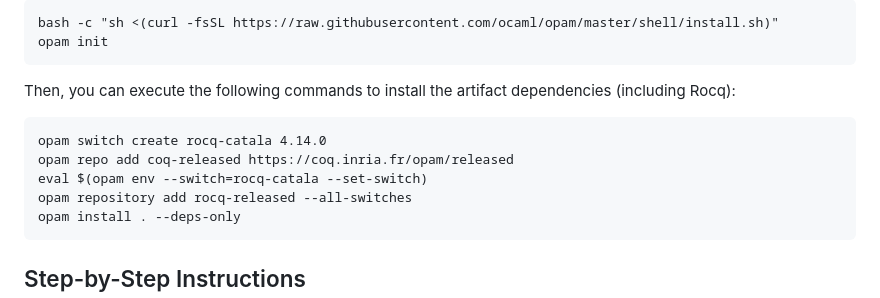
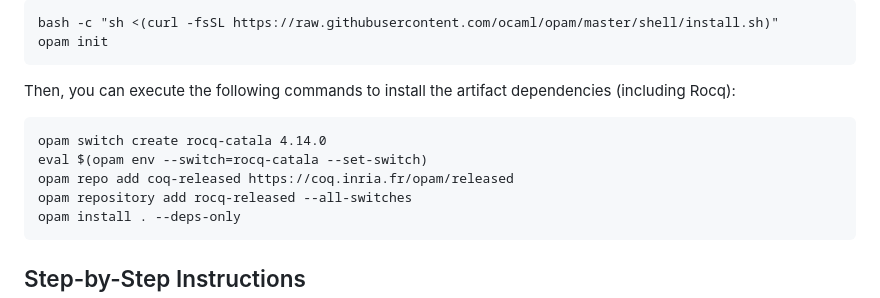
Before and after one commit to CatalaLang/catala-formalization, a Markdown page: README.md, the part around the change. GitHub-like rendering.

Commit message:
correct ordering of commands

```diff
--- a/README.md
+++ b/README.md
@@ -48,8 +48,8 @@ To start developing, you first need to install `opam` using your package manager
 Then, you can execute the following commands to install the artifact dependencies (including Rocq):
 
     opam switch create rocq-catala 4.14.0
+    eval $(opam env --switch=rocq-catala --set-switch)
     opam repo add coq-released https://coq.inria.fr/opam/released
-    eval $(opam env --switch=rocq-catala --set-switch)
     opam repository add rocq-released --all-switches
     opam install . --deps-only
 
```
